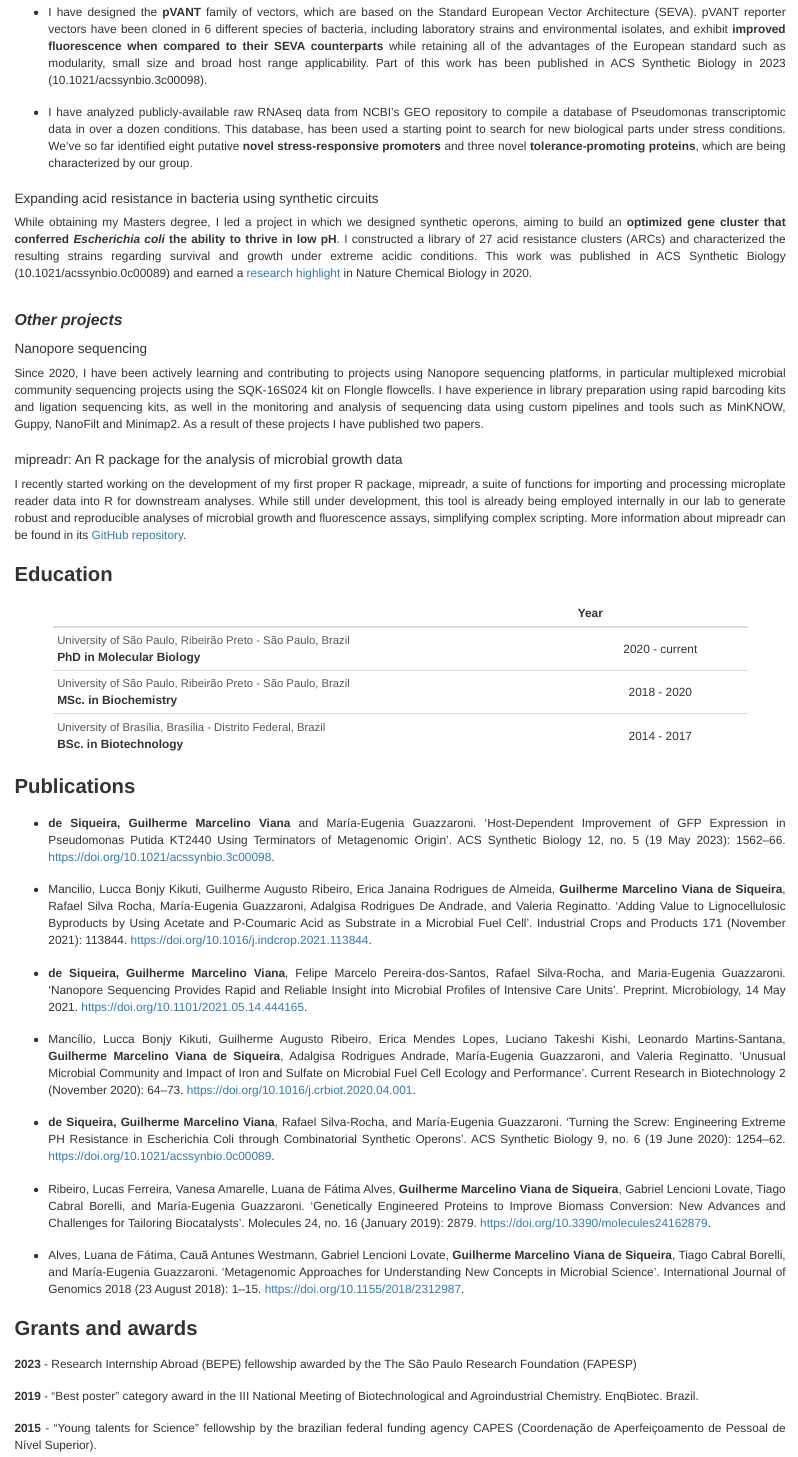
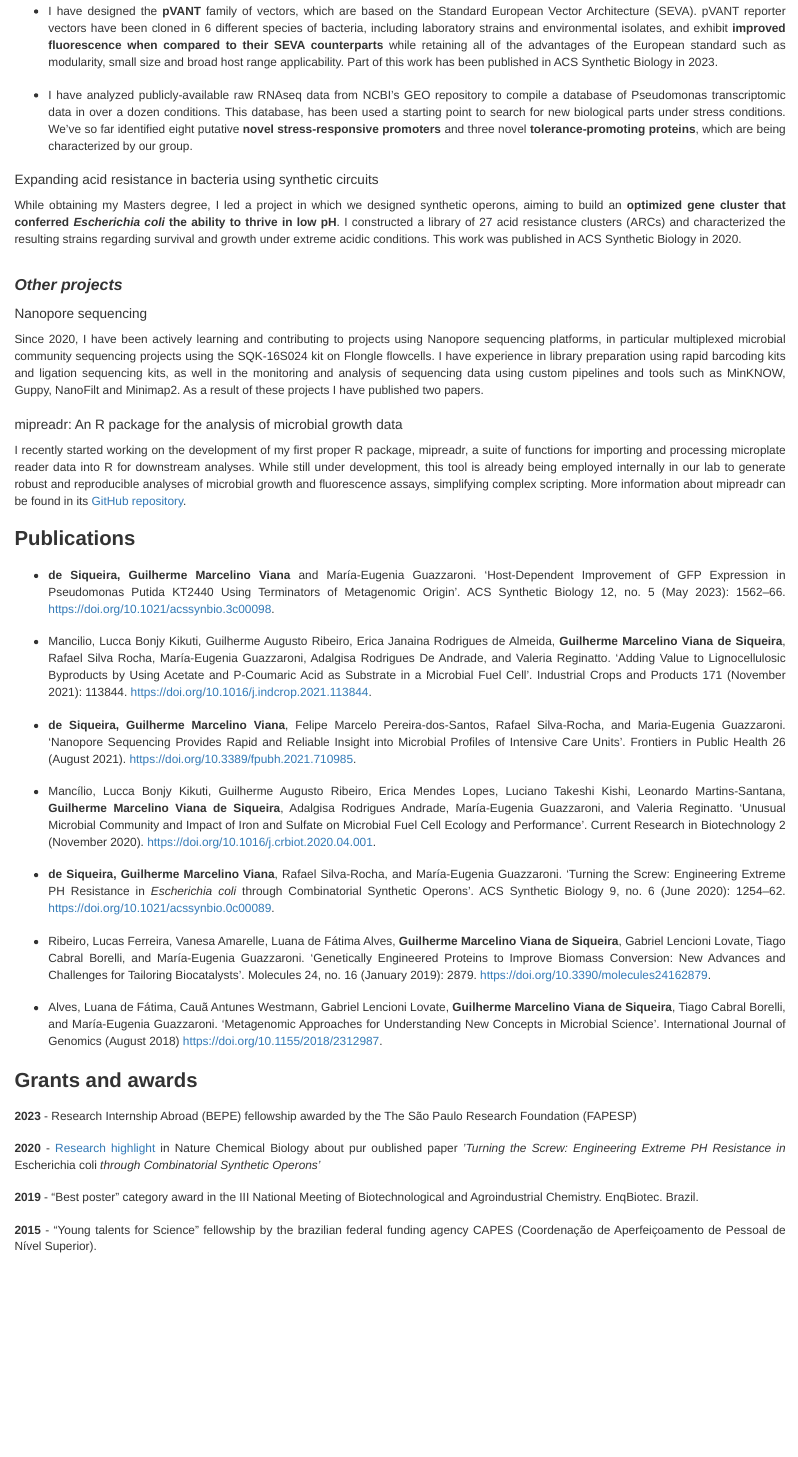
Before and after one commit to viana-guilherme/cv, an R Markdown document (cv.Rmd): the page in a window 1100 px wide, from 1100 px down before the commit and from 1360 px down after it, so that both start at the same text. Rendered offline with R 4.5, knitr and Pandoc, with nearby package versions.

Commit message:
updated CV to make it less verbose

```diff
--- a/cv.Rmd
+++ b/cv.Rmd
@@ -55,13 +67,13 @@ At JBEI I have been working with the tolerization of *P. putida* against growth
 
 In my ongoing PhD project, we intend to develop and characterize new tools for engineering *Pseudomonas putida* as a host suitable for bioproduction. Our approach to this project is multi-layered, and comprises several smaller objectives:
 
--   I have designed the **pVANT** family of vectors, which are based on the Standard European Vector Architecture (SEVA). pVANT reporter vectors have been cloned in 6 different species of bacteria, including laboratory strains and environmental isolates, and exhibit **improved fluorescence when compared to their SEVA counterparts** while retaining all of the advantages of the European standard such as modularity, small size and broad host range applicability. Part of this work has been published in ACS Synthetic Biology in 2023 (10.1021/acssynbio.3c00098).
+-   I have designed the **pVANT** family of vectors, which are based on the Standard European Vector Architecture (SEVA). pVANT reporter vectors have been cloned in 6 different species of bacteria, including laboratory strains and environmental isolates, and exhibit **improved fluorescence when compared to their SEVA counterparts** while retaining all of the advantages of the European standard such as modularity, small size and broad host range applicability. Part of this work has been published in ACS Synthetic Biology in 2023.
 
 -   I have analyzed publicly-available raw RNAseq data from NCBI's GEO repository to compile a database of Pseudomonas transcriptomic data in over a dozen conditions. This database, has been used a starting point to search for new biological parts under stress conditions. We've so far identified eight putative **novel stress-responsive promoters** and three novel **tolerance-promoting proteins**, which are being characterized by our group.
 
 #### Expanding acid resistance in bacteria using synthetic circuits
 
-While obtaining my Masters degree, I led a project in which we designed synthetic operons, aiming to build an **optimized gene cluster that conferred *Escherichia coli* the ability to thrive in low pH**. I constructed a library of 27 acid resistance clusters (ARCs) and characterized the resulting strains regarding survival and growth under extreme acidic conditions. This work was published in ACS Synthetic Biology (10.1021/acssynbio.0c00089) and earned a [research highlight](https://www.nature.com/articles/s41589-020-0580-3) in Nature Chemical Biology in 2020.
+While obtaining my Masters degree, I led a project in which we designed synthetic operons, aiming to build an **optimized gene cluster that conferred *Escherichia coli* the ability to thrive in low pH**. I constructed a library of 27 acid resistance clusters (ARCs) and characterized the resulting strains regarding survival and growth under extreme acidic conditions. This work was published in ACS Synthetic Biology in 2020.
 
 ### Other projects
 
@@ -73,34 +85,28 @@ Since 2020, I have been actively learning and contributing to projects using Nan
 
 I recently started working on the development of my first proper R package, mipreadr, a suite of functions for importing and processing microplate reader data into R for downstream analyses. While still under development, this tool is already being employed internally in our lab to generate robust and reproducible analyses of microbial growth and fluorescence assays, simplifying complex scripting. More information about mipreadr can be found in its [GitHub repository](https://github.com/viana-guilherme/mipreadr).
 
-## Education
-
-|                                                                                                                |      Year      |
-|:-----------------------------------------------------|:----------------:|
-| <subtle>University of São Paulo, Ribeirão Preto - São Paulo, Brazil</subtle> <br> **PhD in Molecular Biology** | 2020 - current |
-| <subtle>University of São Paulo, Ribeirão Preto - São Paulo, Brazil</subtle> <br> **MSc. in Biochemistry**     |  2018 - 2020   |
-| <subtle>University of Brasília, Brasília - Distrito Federal, Brazil</subtle> <br> **BSc. in Biotechnology**    |  2014 - 2017   |
-
 ## Publications
 
--   **de Siqueira, Guilherme Marcelino Viana** and María-Eugenia Guazzaroni. 'Host-Dependent Improvement of GFP Expression in Pseudomonas Putida KT2440 Using Terminators of Metagenomic Origin'. ACS Synthetic Biology 12, no. 5 (19 May 2023): 1562--66. <https://doi.org/10.1021/acssynbio.3c00098>.
+-   **de Siqueira, Guilherme Marcelino Viana** and María-Eugenia Guazzaroni. 'Host-Dependent Improvement of GFP Expression in Pseudomonas Putida KT2440 Using Terminators of Metagenomic Origin'. ACS Synthetic Biology 12, no. 5 (May 2023): 1562--66. <https://doi.org/10.1021/acssynbio.3c00098>.
 
 -   Mancilio, Lucca Bonjy Kikuti, Guilherme Augusto Ribeiro, Erica Janaina Rodrigues de Almeida, **Guilherme Marcelino Viana de Siqueira**, Rafael Silva Rocha, María-Eugenia Guazzaroni, Adalgisa Rodrigues De Andrade, and Valeria Reginatto. 'Adding Value to Lignocellulosic Byproducts by Using Acetate and P-Coumaric Acid as Substrate in a Microbial Fuel Cell'. Industrial Crops and Products 171 (November 2021): 113844. <https://doi.org/10.1016/j.indcrop.2021.113844>.
 
--   **de Siqueira, Guilherme Marcelino Viana**, Felipe Marcelo Pereira-dos-Santos, Rafael Silva-Rocha, and Maria-Eugenia Guazzaroni. 'Nanopore Sequencing Provides Rapid and Reliable Insight into Microbial Profiles of Intensive Care Units'. Preprint. Microbiology, 14 May 2021. <https://doi.org/10.1101/2021.05.14.444165>.
+-   **de Siqueira, Guilherme Marcelino Viana**, Felipe Marcelo Pereira-dos-Santos, Rafael Silva-Rocha, and Maria-Eugenia Guazzaroni. 'Nanopore Sequencing Provides Rapid and Reliable Insight into Microbial Profiles of Intensive Care Units'. Frontiers in Public Health 26 (August 2021). <https://doi.org/10.3389/fpubh.2021.710985>.
 
--   Mancílio, Lucca Bonjy Kikuti, Guilherme Augusto Ribeiro, Erica Mendes Lopes, Luciano Takeshi Kishi, Leonardo Martins-Santana, **Guilherme Marcelino Viana de Siqueira**, Adalgisa Rodrigues Andrade, María-Eugenia Guazzaroni, and Valeria Reginatto. 'Unusual Microbial Community and Impact of Iron and Sulfate on Microbial Fuel Cell Ecology and Performance'. Current Research in Biotechnology 2 (November 2020): 64--73. <https://doi.org/10.1016/j.crbiot.2020.04.001>.
+-   Mancílio, Lucca Bonjy Kikuti, Guilherme Augusto Ribeiro, Erica Mendes Lopes, Luciano Takeshi Kishi, Leonardo Martins-Santana, **Guilherme Marcelino Viana de Siqueira**, Adalgisa Rodrigues Andrade, María-Eugenia Guazzaroni, and Valeria Reginatto. 'Unusual Microbial Community and Impact of Iron and Sulfate on Microbial Fuel Cell Ecology and Performance'. Current Research in Biotechnology 2 (November 2020). <https://doi.org/10.1016/j.crbiot.2020.04.001>.
 
--   **de Siqueira, Guilherme Marcelino Viana**, Rafael Silva-Rocha, and María-Eugenia Guazzaroni. 'Turning the Screw: Engineering Extreme PH Resistance in Escherichia Coli through Combinatorial Synthetic Operons'. ACS Synthetic Biology 9, no. 6 (19 June 2020): 1254--62. <https://doi.org/10.1021/acssynbio.0c00089>.
+-   **de Siqueira, Guilherme Marcelino Viana**, Rafael Silva-Rocha, and María-Eugenia Guazzaroni. 'Turning the Screw: Engineering Extreme PH Resistance in *Escherichia coli* through Combinatorial Synthetic Operons'. ACS Synthetic Biology 9, no. 6 (June 2020): 1254--62. <https://doi.org/10.1021/acssynbio.0c00089>.
 
 -   Ribeiro, Lucas Ferreira, Vanesa Amarelle, Luana de Fátima Alves, **Guilherme Marcelino Viana de Siqueira**, Gabriel Lencioni Lovate, Tiago Cabral Borelli, and María-Eugenia Guazzaroni. 'Genetically Engineered Proteins to Improve Biomass Conversion: New Advances and Challenges for Tailoring Biocatalysts'. Molecules 24, no. 16 (January 2019): 2879. <https://doi.org/10.3390/molecules24162879>.
 
--   Alves, Luana de Fátima, Cauã Antunes Westmann, Gabriel Lencioni Lovate, **Guilherme Marcelino Viana de Siqueira**, Tiago Cabral Borelli, and María-Eugenia Guazzaroni. 'Metagenomic Approaches for Understanding New Concepts in Microbial Science'. International Journal of Genomics 2018 (23 August 2018): 1--15. <https://doi.org/10.1155/2018/2312987>.
+-   Alves, Luana de Fátima, Cauã Antunes Westmann, Gabriel Lencioni Lovate, **Guilherme Marcelino Viana de Siqueira**, Tiago Cabral Borelli, and María-Eugenia Guazzaroni. 'Metagenomic Approaches for Understanding New Concepts in Microbial Science'. International Journal of Genomics (August 2018) <https://doi.org/10.1155/2018/2312987>.
 
 ## Grants and awards
 
 **2023** - Research Internship Abroad (BEPE) fellowship awarded by the The São Paulo Research Foundation (FAPESP)
 
+**2020** - [Research highlight](https://www.nature.com/articles/s41589-020-0580-3) in Nature Chemical Biology about pur oublished paper *'Turning the Screw: Engineering Extreme PH Resistance in* Escherichia coli *through Combinatorial Synthetic Operons'*
+
 **2019** - "Best poster" category award in the III National Meeting of Biotechnological and Agroindustrial Chemistry. EnqBiotec. Brazil.
 
 **2015** - "Young talents for Science" fellowship by the brazilian federal funding agency CAPES (Coordenação de Aperfeiçoamento de Pessoal de Nível Superior).
```
Also changed, not shown: cv.html (renamed from index.html), cv.Rmd (26 more changed lines).
